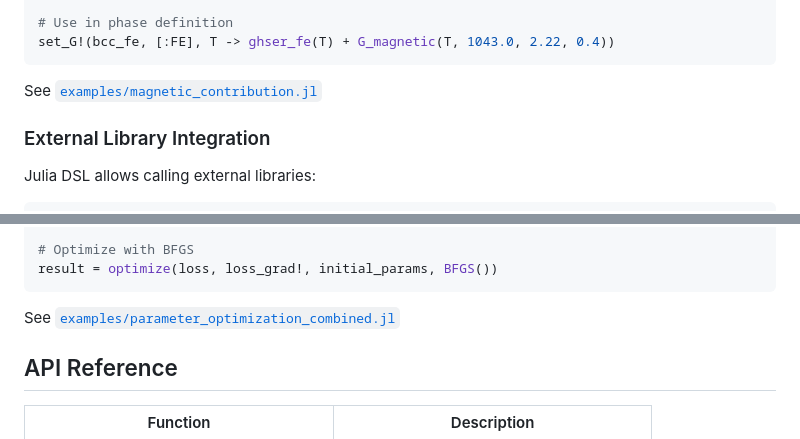
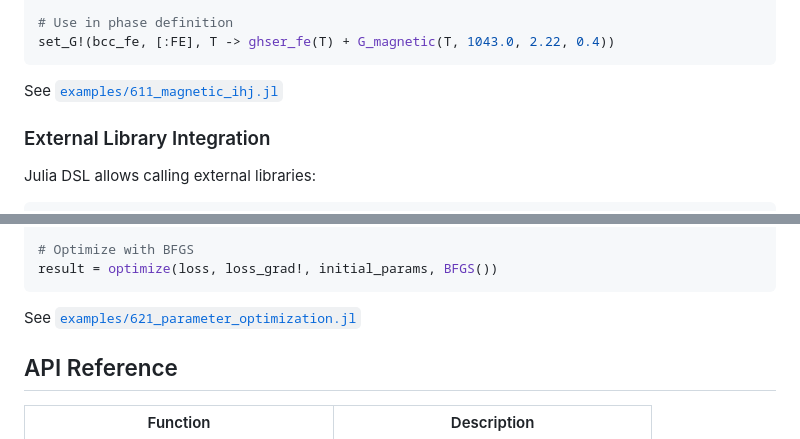
Before and after one commit to hsugawa8651/OpenCALPHAD.jl, a Markdown page: docs/src/julia_dsl.md, 2 parts joined by grey strips. GitHub-like rendering.

Commit message:
Fix broken example links in workflow and Julia DSL docs

````diff
--- a/docs/src/julia_dsl.md
+++ b/docs/src/julia_dsl.md
@@ -152,7 +152,7 @@ end
 set_G!(bcc_fe, [:FE], T -> ghser_fe(T) + G_magnetic(T, 1043.0, 2.22, 0.4))
 ```
 
-See [`examples/magnetic_contribution.jl`](https://github.com/hsugawa8651/OpenCALPHAD.jl/blob/main/examples/magnetic_contribution.jl)
+See [`examples/611_magnetic_ihj.jl`](https://github.com/hsugawa8651/OpenCALPHAD.jl/blob/main/examples/611_magnetic_ihj.jl)
 
 ### External Library Integration
 
@@ -213,7 +213,7 @@ grad = ForwardDiff.gradient(loss, initial_params)
 result = optimize(loss, loss_grad!, initial_params, BFGS())
 ```
 
-See [`examples/parameter_optimization_combined.jl`](https://github.com/hsugawa8651/OpenCALPHAD.jl/blob/main/examples/parameter_optimization_combined.jl)
+See [`examples/621_parameter_optimization.jl`](https://github.com/hsugawa8651/OpenCALPHAD.jl/blob/main/examples/621_parameter_optimization.jl)
 
 ## API Reference
 
````
Also changed, not shown: docs/src/workflow.md (+4 -4 lines).
